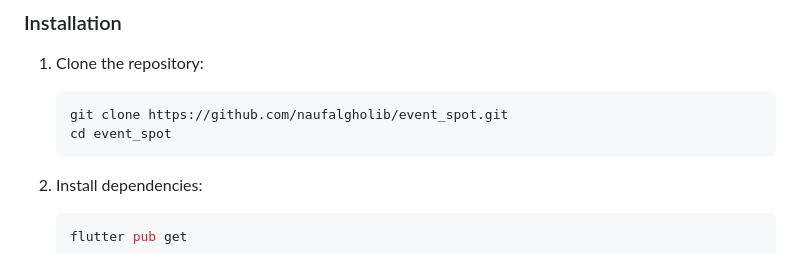
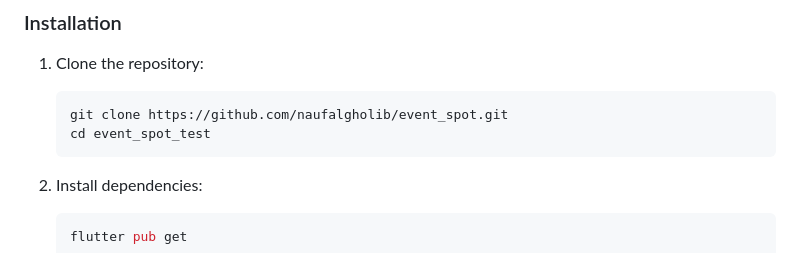
Before and after one commit to naufalgholib/event_spot_test, a Markdown page: README.md, the part around the change. Drawn GitHub-style.

````diff
--- a/README.md
+++ b/README.md
@@ -31,7 +31,7 @@ Event Spot is a comprehensive Flutter application for event discovery and manage
 1. Clone the repository:
    ```bash
    git clone https://github.com/naufalgholib/event_spot.git
-   cd event_spot
+   cd event_spot_test
    ```
 
 2. Install dependencies:
````
